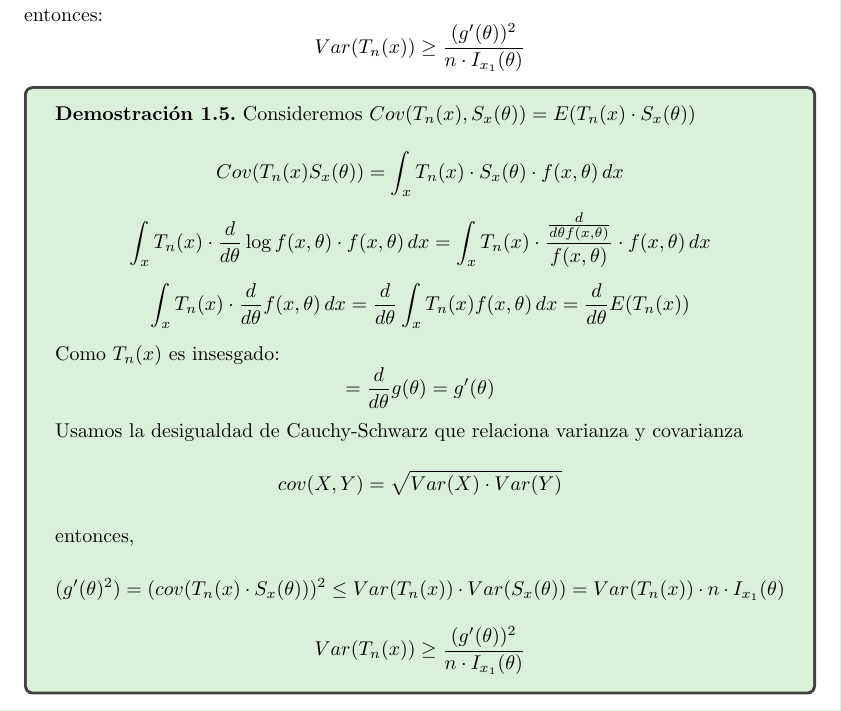
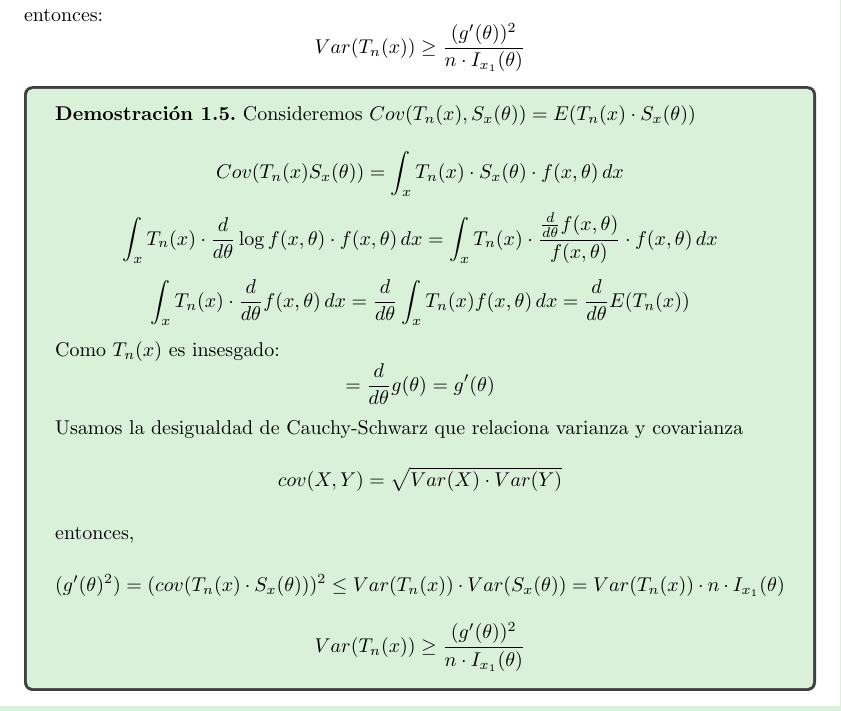
Before and after one commit to xXaceitunaXx/Apuntes-INdat, a LaTeX document (TercerCurso/INFE2/Tema1/Apuntes/main.tex, which reads TercerCurso/INFE2/Tema1/Apuntes/src/estimadores_mg.tex): part of page 11 of 39, cut so that both start at the same text. Compiled offline with pdfLaTeX.

Commit message:
error en el 1.5

```diff
--- a/TercerCurso/INFE2/Tema1/Apuntes/src/estimadores_mg.tex
+++ b/TercerCurso/INFE2/Tema1/Apuntes/src/estimadores_mg.tex
@@ -383,7 +383,7 @@ y que verifica las condiciones de regularidad de Cramer-Rao, entonces:
 Cov(T_n(x)S_x(\theta))=\int_x T_n(x) \cdot S_x(\theta) \cdot f(x,\theta) \,dx
 \]\[
 \int_x T_n(x) \cdot \frac{d}{d \theta} \log f(x,\theta) \cdot f(x,\theta) \,dx
-=\int_x T_n(x) \cdot \frac{\frac{d}{d \theta f(x,\theta)}}{f(x,\theta)} \cdot f(x,\theta) \,dx
+=\int_x T_n(x) \cdot \frac{\frac{d}{d \theta} f(x,\theta)}{f(x,\theta)} \cdot f(x,\theta) \,dx
 \]\[
 \int_x T_n(x) \cdot \frac{d}{d \theta} f(x,\theta)\,dx
 = \frac{d}{d \theta} \int_x T_n(x) f(x,\theta) \,dx
```
